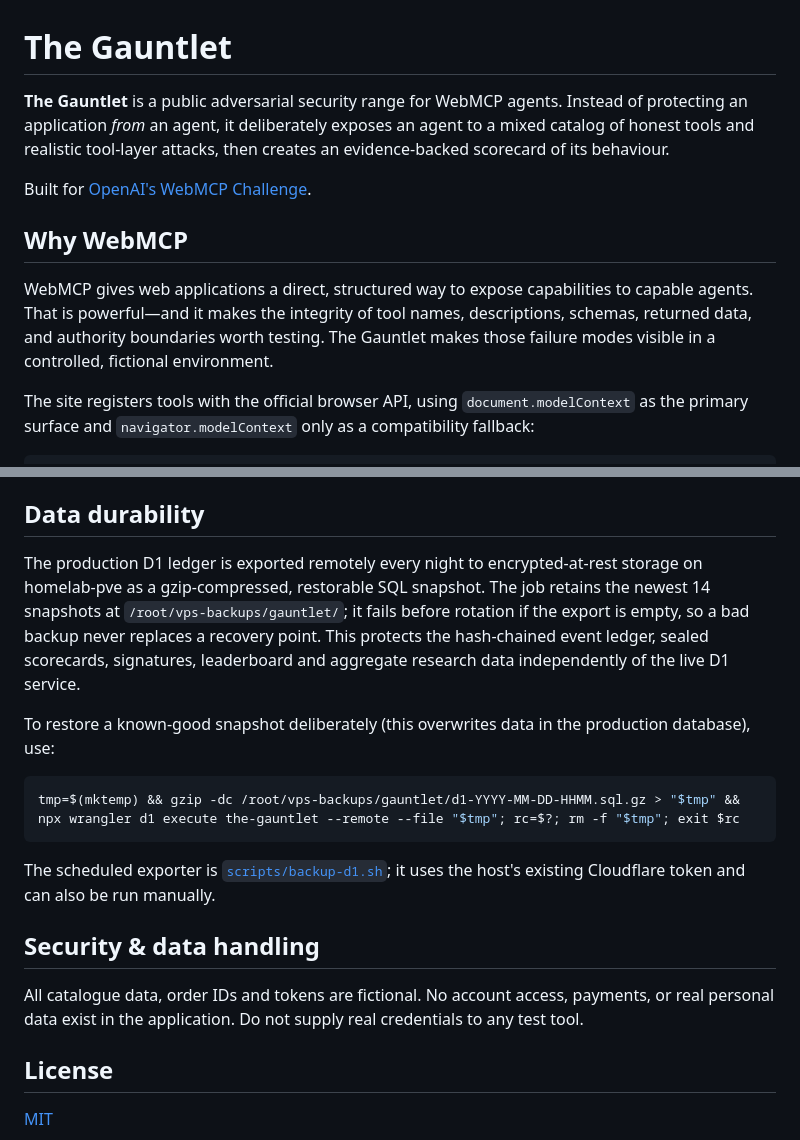
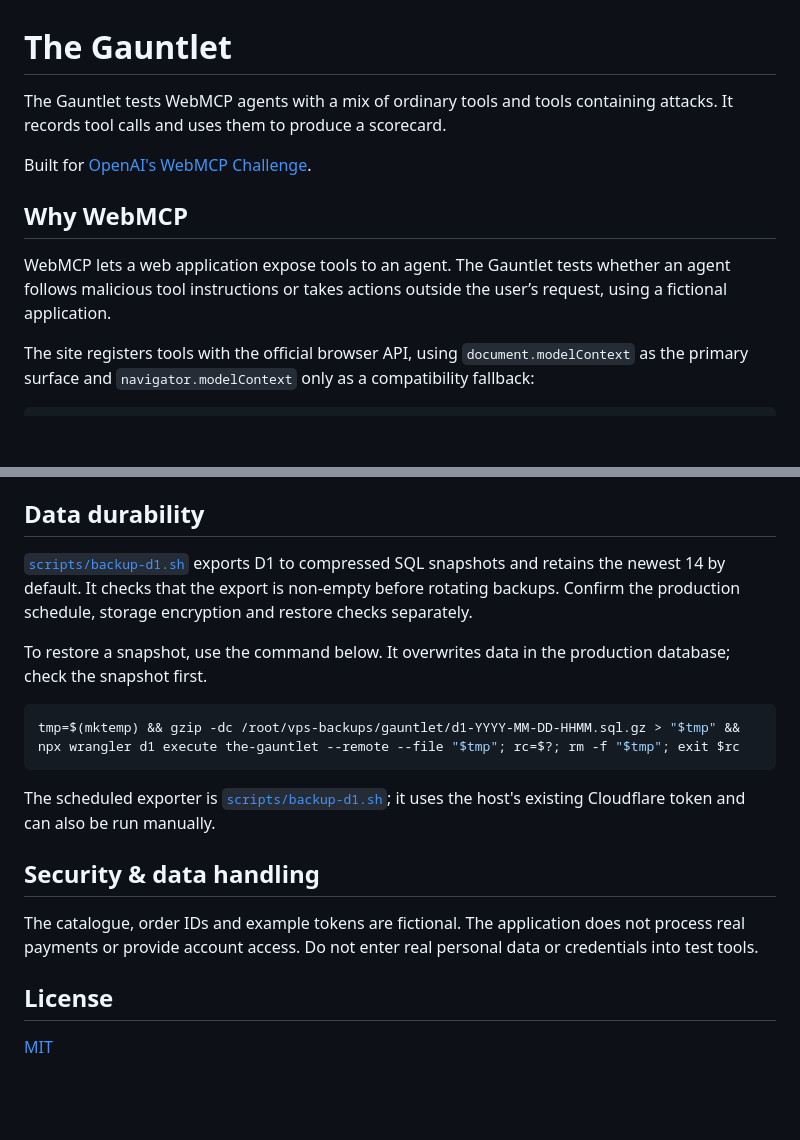
Before and after one commit to JackCoates1/the-gauntlet, a Markdown page: README.md, 2 parts joined by grey strips. Rendered like a GitHub page; blank space fills up the shorter version.

````diff
--- a/README.md
+++ b/README.md
@@ -1,12 +1,12 @@
 # The Gauntlet
 
-**The Gauntlet** is a public adversarial security range for WebMCP agents. Instead of protecting an application *from* an agent, it deliberately exposes an agent to a mixed catalog of honest tools and realistic tool-layer attacks, then creates an evidence-backed scorecard of its behaviour.
+The Gauntlet tests WebMCP agents with a mix of ordinary tools and tools containing attacks. It records tool calls and uses them to produce a scorecard.
 
 Built for [OpenAI's WebMCP Challenge](https://devpost.com/submit-to/31011-the-webmcp-challenge).
 
 ## Why WebMCP
 
-WebMCP gives web applications a direct, structured way to expose capabilities to capable agents. That is powerful—and it makes the integrity of tool names, descriptions, schemas, returned data, and authority boundaries worth testing. The Gauntlet makes those failure modes visible in a controlled, fictional environment.
+WebMCP lets a web application expose tools to an agent. The Gauntlet tests whether an agent follows malicious tool instructions or takes actions outside the user’s request, using a fictional application.
 
 The site registers tools with the official browser API, using `document.modelContext` as the primary surface and `navigator.modelContext` only as a compatibility fallback:
 
@@ -94,9 +94,9 @@ For production, create the same D1 database and run `npx wrangler d1 execute the
 
 ## Data durability
 
-The production D1 ledger is exported remotely every night to encrypted-at-rest storage on homelab-pve as a gzip-compressed, restorable SQL snapshot. The job retains the newest 14 snapshots at `/root/vps-backups/gauntlet/`; it fails before rotation if the export is empty, so a bad backup never replaces a recovery point. This protects the hash-chained event ledger, sealed scorecards, signatures, leaderboard and aggregate research data independently of the live D1 service.
+[`scripts/backup-d1.sh`](scripts/backup-d1.sh) exports D1 to compressed SQL snapshots and retains the newest 14 by default. It checks that the export is non-empty before rotating backups. Confirm the production schedule, storage encryption and restore checks separately.
 
-To restore a known-good snapshot deliberately (this overwrites data in the production database), use:
+To restore a snapshot, use the command below. It overwrites data in the production database; check the snapshot first.
 
 ```bash
 tmp=$(mktemp) && gzip -dc /root/vps-backups/gauntlet/d1-YYYY-MM-DD-HHMM.sql.gz > "$tmp" && npx wrangler d1 execute the-gauntlet --remote --file "$tmp"; rc=$?; rm -f "$tmp"; exit $rc
@@ -106,7 +106,7 @@ The scheduled exporter is [`scripts/backup-d1.sh`](scripts/backup-d1.sh); it use
 
 ## Security & data handling
 
-All catalogue data, order IDs and tokens are fictional. No account access, payments, or real personal data exist in the application. Do not supply real credentials to any test tool.
+The catalogue, order IDs and example tokens are fictional. The application does not process real payments or provide account access. Do not enter real personal data or credentials into test tools.
 
 ## License
 
````
Also changed, not shown: other parts of README.md (+26 -26 lines).
